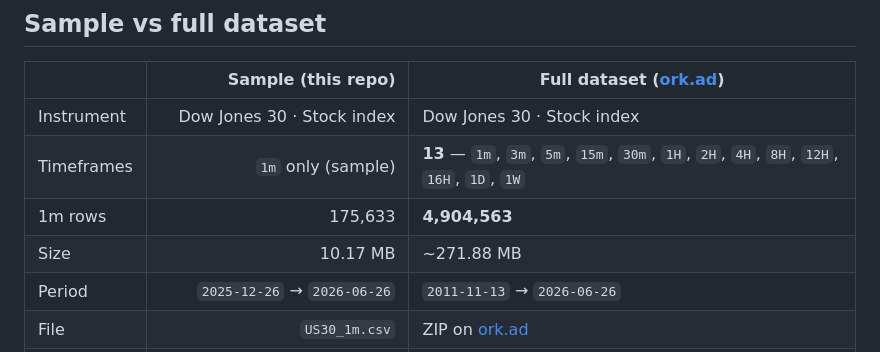
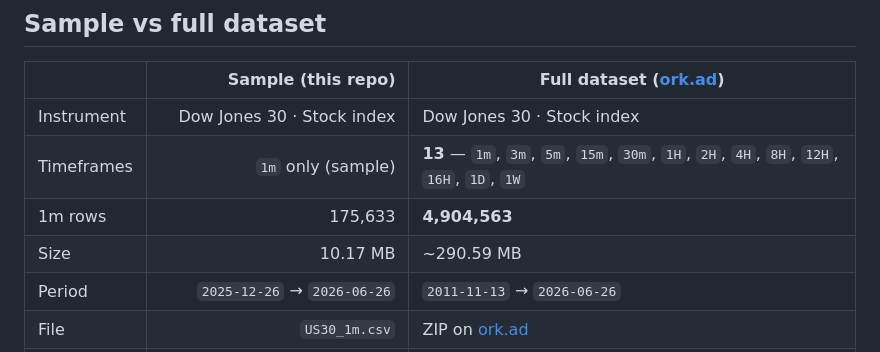
Before and after one commit to ork-ad/us30-1m-ohlcv-index-historical-data, a Markdown page: README.md, the part around one of its changes. GitHub-like rendering.

Commit message:
Update CSV — 2026-06-26
Updated `US30_1m.csv` and `README.md`.

Sample through `2026-06-26` · 175,633 rows.

```diff
--- a/README.md
+++ b/README.md
@@ -45,7 +45,7 @@ Interactive chart & stats: **[https://ork-ad.github.io/us30-1m-ohlcv-index-histo
 | Instrument | Dow Jones 30 · Stock index | Dow Jones 30 · Stock index |
 | Timeframes | `1m` only (sample) | **13** — `1m`, `3m`, `5m`, `15m`, `30m`, `1H`, `2H`, `4H`, `8H`, `12H`, `16H`, `1D`, `1W` |
 | 1m rows | 175,633 | **4,904,563** |
-| Size | 10.17 MB | ~271.88 MB |
+| Size | 10.17 MB | ~290.59 MB |
 | Period | `2025-12-26` → `2026-06-26` | `2011-11-13` → `2026-06-26` |
 | File | `US30_1m.csv` | ZIP on [ork.ad](https://ork.ad/) |
 | Updates | Weekly (Sunday) — GitHub sample | Weekly (Sunday) — all timeframes |
```
Also changed, not shown: other parts of README.md (+1 -1 lines).
